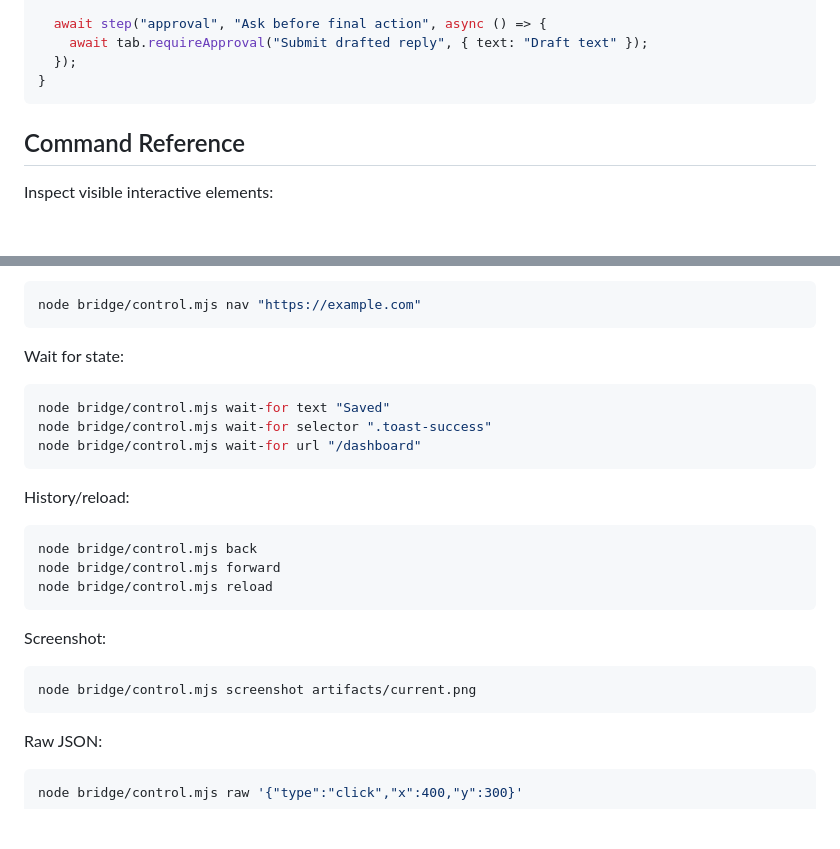
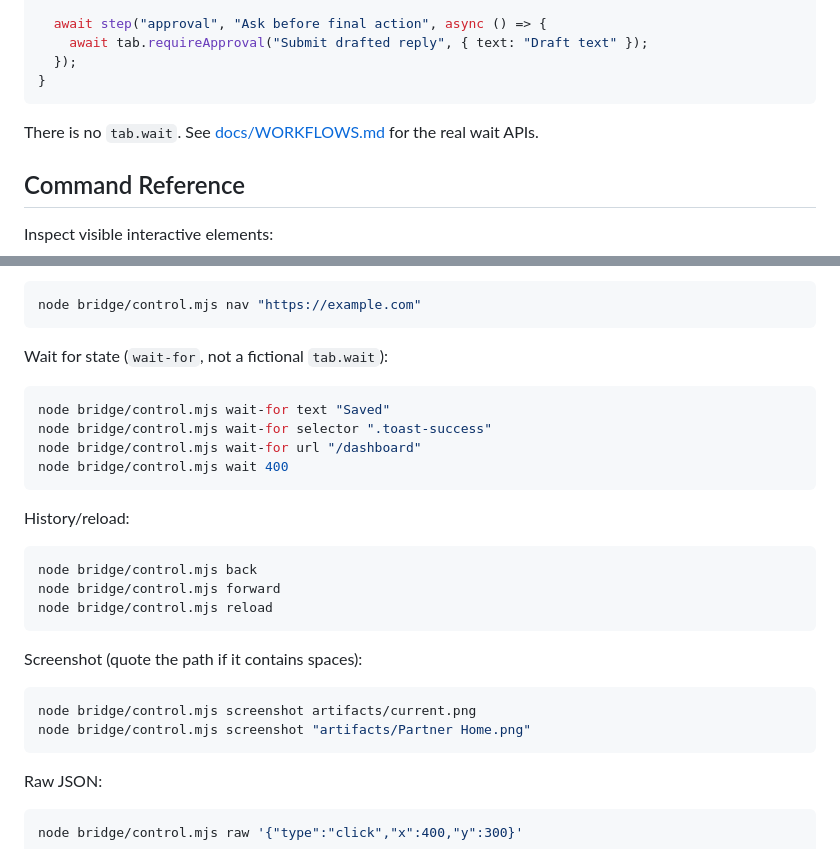
Before and after one commit to makriman/agent-chrome-bridge, a Markdown page: SKILL.md, 2 parts joined by grey strips. Drawn GitHub-style; blank space fills up the shorter version.

````diff
--- a/SKILL.md
+++ b/SKILL.md
@@ -100,6 +136,8 @@ export default async function ({ step }) {
   });
 }
 ```
+
+There is no `tab.wait`. See [docs/WORKFLOWS.md](docs/WORKFLOWS.md) for the real wait APIs.
 
 ## Command Reference
 
@@ -172,12 +210,13 @@ Navigate:
 node bridge/control.mjs nav "https://example.com"
 ```
 
-Wait for state:
+Wait for state (`wait-for`, not a fictional `tab.wait`):
 
 ```bash
 node bridge/control.mjs wait-for text "Saved"
 node bridge/control.mjs wait-for selector ".toast-success"
 node bridge/control.mjs wait-for url "/dashboard"
+node bridge/control.mjs wait 400
 ```
 
 History/reload:
@@ -188,10 +227,11 @@ node bridge/control.mjs forward
 node bridge/control.mjs reload
 ```
 
-Screenshot:
+Screenshot (quote the path if it contains spaces):
 
 ```bash
 node bridge/control.mjs screenshot artifacts/current.png
+node bridge/control.mjs screenshot "artifacts/Partner Home.png"
 ```
 
 Raw JSON:
````
Also changed, not shown: other parts of SKILL.md (+57 -20 lines), GROK_BOT.md (added, +131 -0 lines), docs/partners-cookbook.md (added, +55 -0 lines).
